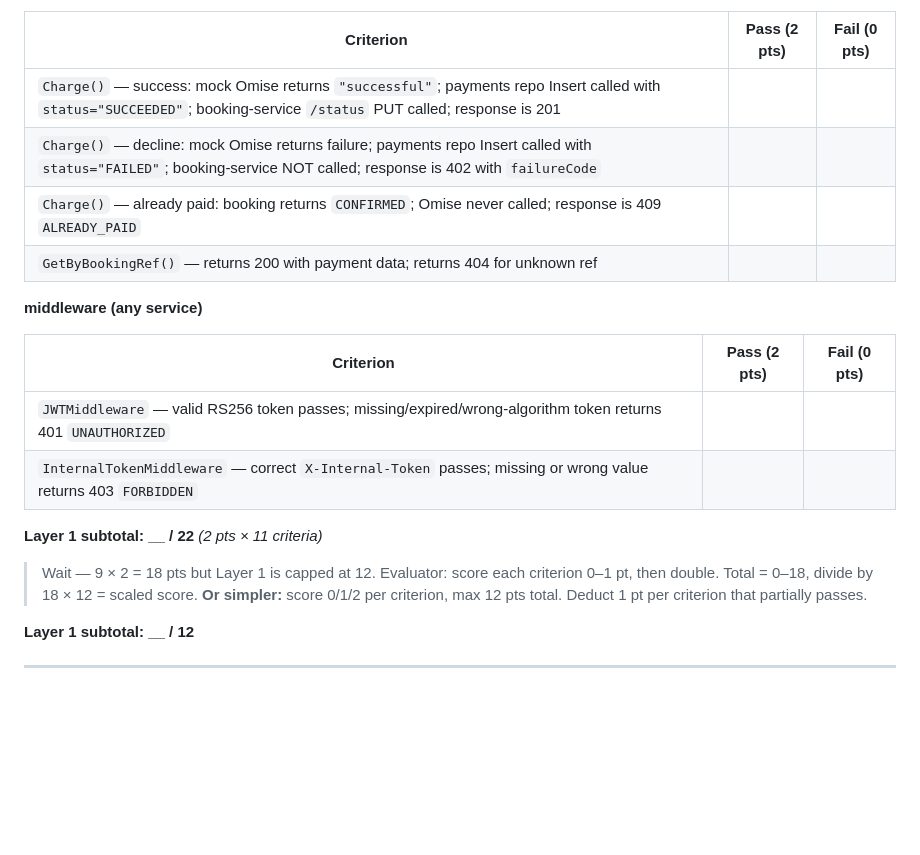
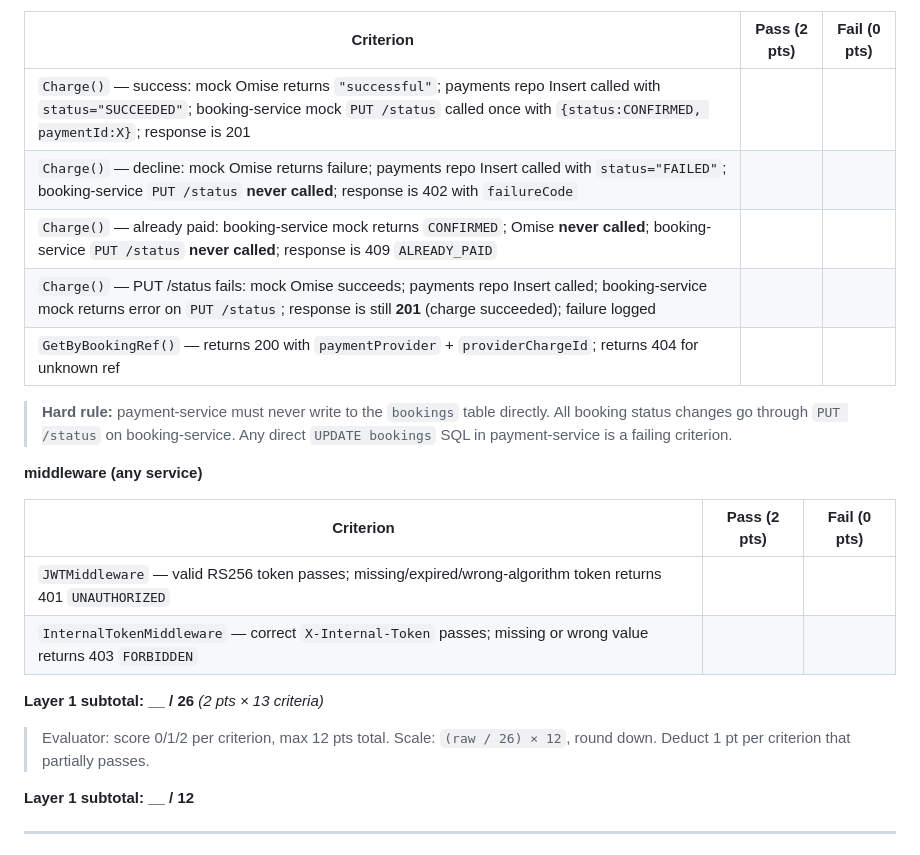
Before and after one commit to AnuchitO/qoomlee-challenge, a Markdown page: SCORECARD.md, the part around the change. GitHub-like rendering; blank space fills up the shorter version.

```diff
--- a/SCORECARD.md
+++ b/SCORECARD.md
@@ -88,10 +88,13 @@ Run: `go test ./...` in each service directory. All DB and HTTP calls must be mo
 
 | Criterion | Pass (2 pts) | Fail (0 pts) |
 |-----------|---|---|
-| `Charge()` — success: mock Omise returns `"successful"`; payments repo Insert called with `status="SUCCEEDED"`; booking-service `/status` PUT called; response is 201 | | |
-| `Charge()` — decline: mock Omise returns failure; payments repo Insert called with `status="FAILED"`; booking-service NOT called; response is 402 with `failureCode` | | |
-| `Charge()` — already paid: booking returns `CONFIRMED`; Omise never called; response is 409 `ALREADY_PAID` | | |
-| `GetByBookingRef()` — returns 200 with payment data; returns 404 for unknown ref | | |
+| `Charge()` — success: mock Omise returns `"successful"`; payments repo Insert called with `status="SUCCEEDED"`; booking-service mock `PUT /status` called once with `{status:CONFIRMED, paymentId:X}`; response is 201 | | |
+| `Charge()` — decline: mock Omise returns failure; payments repo Insert called with `status="FAILED"`; booking-service `PUT /status` **never called**; response is 402 with `failureCode` | | |
+| `Charge()` — already paid: booking-service mock returns `CONFIRMED`; Omise **never called**; booking-service `PUT /status` **never called**; response is 409 `ALREADY_PAID` | | |
+| `Charge()` — PUT /status fails: mock Omise succeeds; payments repo Insert called; booking-service mock returns error on `PUT /status`; response is still **201** (charge succeeded); failure logged | | |
+| `GetByBookingRef()` — returns 200 with `paymentProvider` + `providerChargeId`; returns 404 for unknown ref | | |
+
+> **Hard rule:** payment-service must never write to the `bookings` table directly. All booking status changes go through `PUT /status` on booking-service. Any direct `UPDATE bookings` SQL in payment-service is a failing criterion.
 
 **middleware (any service)**
 
@@ -100,9 +103,9 @@ Run: `go test ./...` in each service directory. All DB and HTTP calls must be mo
 | `JWTMiddleware` — valid RS256 token passes; missing/expired/wrong-algorithm token returns 401 `UNAUTHORIZED` | | |
 | `InternalTokenMiddleware` — correct `X-Internal-Token` passes; missing or wrong value returns 403 `FORBIDDEN` | | |
 
-**Layer 1 subtotal: __ / 22** _(2 pts × 11 criteria)_
+**Layer 1 subtotal: __ / 26** _(2 pts × 13 criteria)_
 
-> Wait — 9 × 2 = 18 pts but Layer 1 is capped at 12. Evaluator: score each criterion 0–1 pt, then double. Total = 0–18, divide by 18 × 12 = scaled score. **Or simpler:** score 0/1/2 per criterion, max 12 pts total. Deduct 1 pt per criterion that partially passes.
+> Evaluator: score 0/1/2 per criterion, max 12 pts total. Scale: `(raw / 26) × 12`, round down. Deduct 1 pt per criterion that partially passes.
 
 **Layer 1 subtotal: __ / 12**
 
```
Also changed, not shown: CHALLENGE.md (+15 -7 lines).
